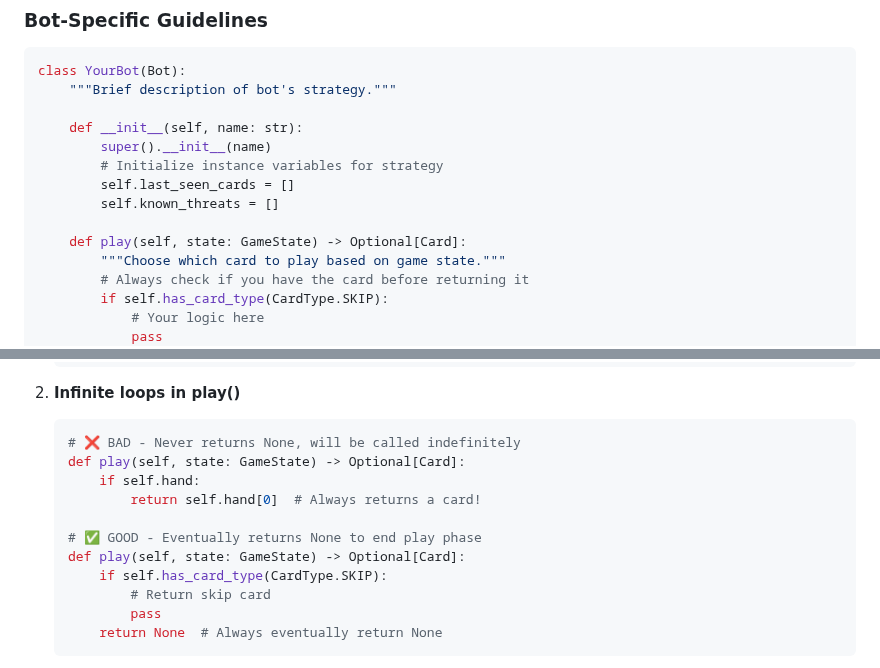
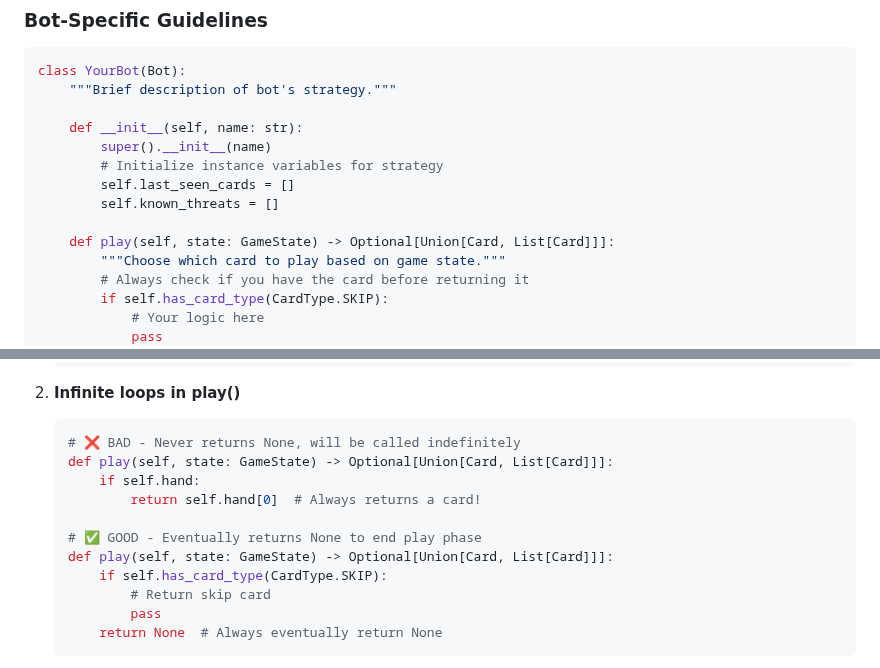
Before and after one commit to zwazel/exploding-kitten-bot-battle, a Markdown page: .github/copilot-instructions.md, 2 parts joined by grey strips. GitHub-like rendering.

Commit message:
Fix type annotations for play() method in examples
Co-authored-by: zwazel <42088586+zwazel@users.noreply.github.com>

````diff
--- a/.github/copilot-instructions.md
+++ b/.github/copilot-instructions.md
@@ -150,7 +150,7 @@ class YourBot(Bot):
         self.last_seen_cards = []
         self.known_threats = []
 
-    def play(self, state: GameState) -> Optional[Card]:
+    def play(self, state: GameState) -> Optional[Union[Card, List[Card]]]:
         """Choose which card to play based on game state."""
         # Always check if you have the card before returning it
         if self.has_card_type(CardType.SKIP):
@@ -266,12 +266,12 @@ python3 -m unittest tests.test_my_bot -v
 2. **Infinite loops in play()**
    ```python
    # ❌ BAD - Never returns None, will be called indefinitely
-   def play(self, state: GameState) -> Optional[Card]:
+   def play(self, state: GameState) -> Optional[Union[Card, List[Card]]]:
        if self.hand:
            return self.hand[0]  # Always returns a card!
 
    # ✅ GOOD - Eventually returns None to end play phase
-   def play(self, state: GameState) -> Optional[Card]:
+   def play(self, state: GameState) -> Optional[Union[Card, List[Card]]]:
        if self.has_card_type(CardType.SKIP):
            # Return skip card
            pass
````
